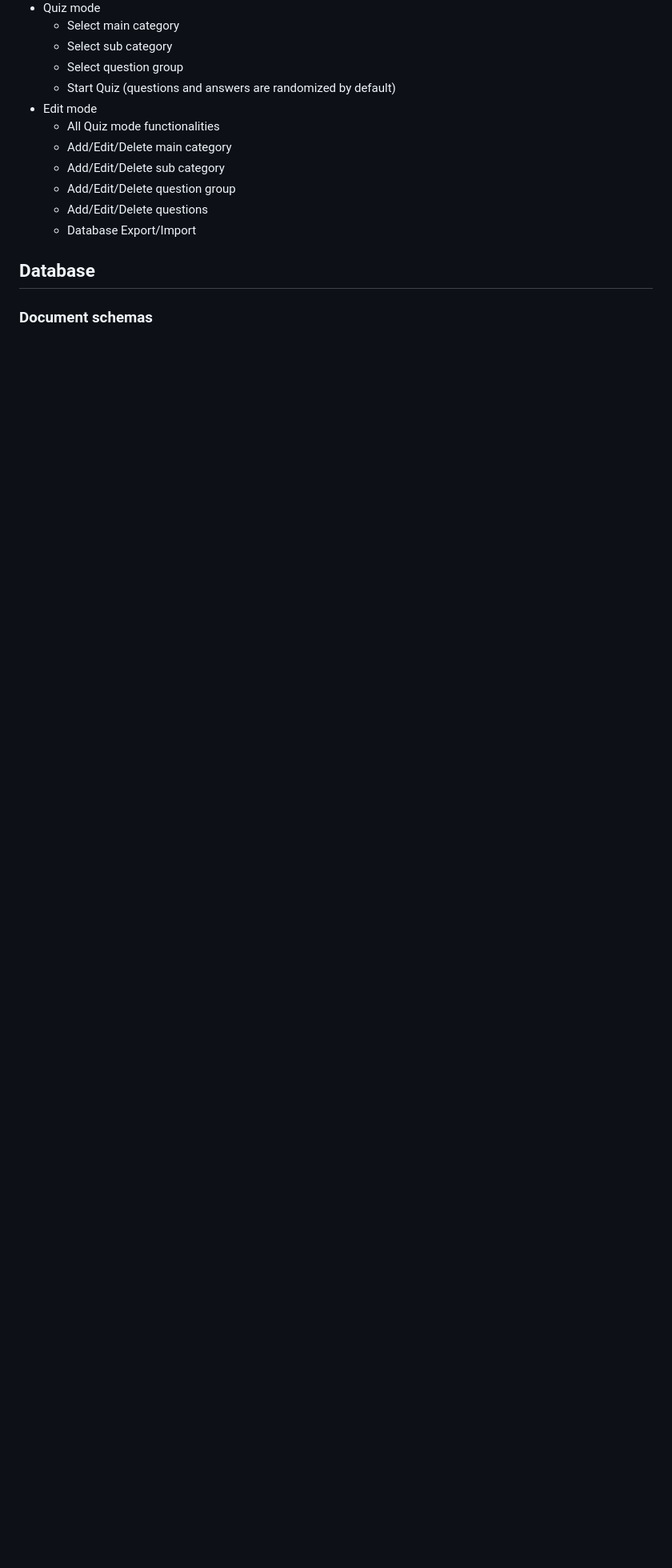
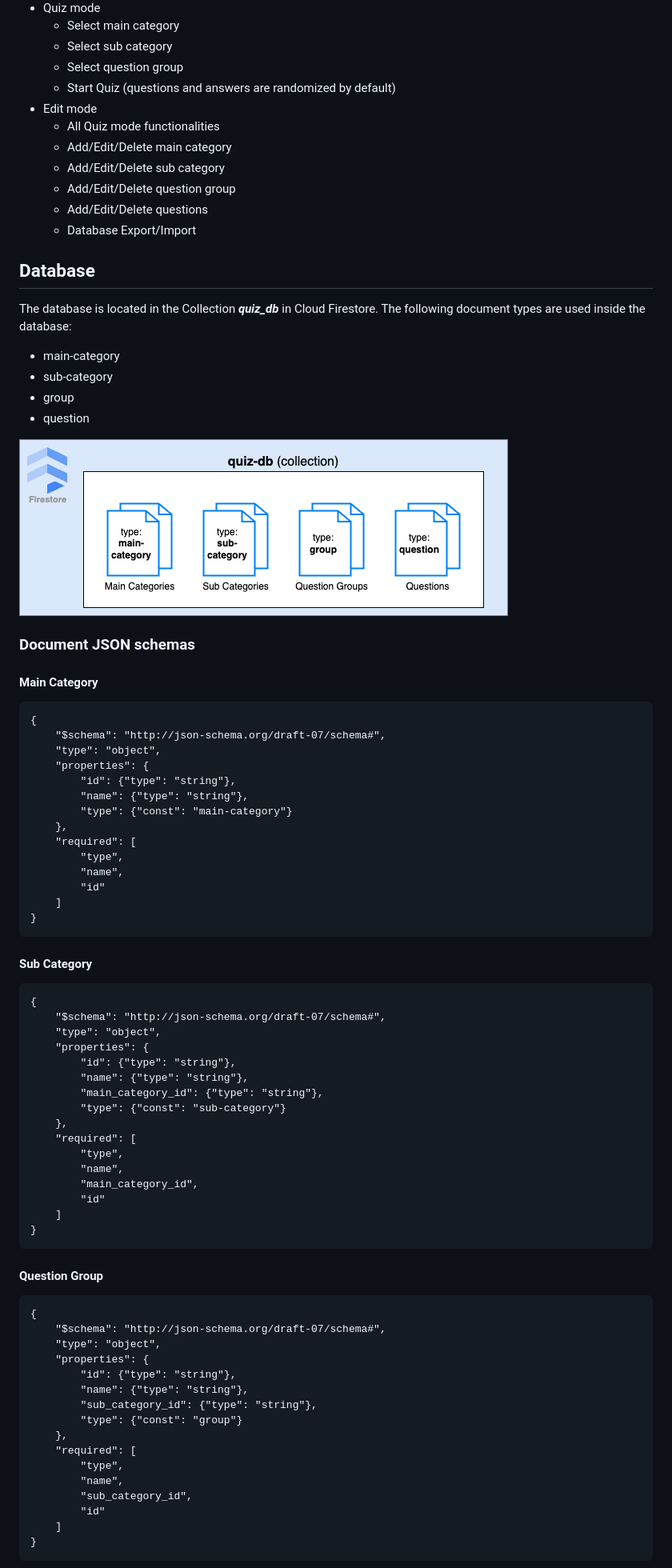
Before and after one commit to khelmric/gcp-quiz-engine, a Markdown page: README.md, the part around the change printed below. Shown: that part at 80% size. GitHub-like rendering; pictures changed too: images/Database-Quiz-Engine.png (added); blank space fills up the shorter version.

````diff
--- a/README.md
+++ b/README.md
@@ -45,5 +46,70 @@ This noSQL database is used for storing all the documents (categories, groups, q
   - Database Export/Import
 
 ## Database
+The database is located in the Collection ***quiz_db*** in Cloud Firestore. The following document types are used inside the database:
+- main-category
+- sub-category
+- group
+- question
 
-### Document schemas
+![Alt text](images/Database-Quiz-Engine.png?raw=true "Quiz Engine")
+
+### Document JSON schemas
+#### Main Category
+```
+{
+    "$schema": "http://json-schema.org/draft-07/schema#",
+    "type": "object",
+    "properties": {
+        "id": {"type": "string"},
+        "name": {"type": "string"},
+        "type": {"const": "main-category"}
+    },
+    "required": [
+        "type",
+        "name",
+        "id"
+    ]
+}
+```
+
+#### Sub Category
+```
+{
+    "$schema": "http://json-schema.org/draft-07/schema#",
+    "type": "object",
+    "properties": {
+        "id": {"type": "string"},
+        "name": {"type": "string"},
+        "main_category_id": {"type": "string"},
+        "type": {"const": "sub-category"}
+    },
+    "required": [
+        "type",
+        "name",
+        "main_category_id",
+        "id"
+    ]
+}
+```
+
+#### Question Group
+```
+{
+    "$schema": "http://json-schema.org/draft-07/schema#",
+    "type": "object",
+    "properties": {
+        "id": {"type": "string"},
+        "name": {"type": "string"},
+        "sub_category_id": {"type": "string"},
+        "type": {"const": "group"}
+    },
+    "required": [
+        "type",
+        "name",
+        "sub_category_id",
+        "id"
+    ]
+}
+```
+
````
Also changed, not shown: other parts of README.md (+26 -3 lines), images/Diagram-Quiz-Engine.png (renamed from Diagram-Quiz-Engine.png), 2 other files.
